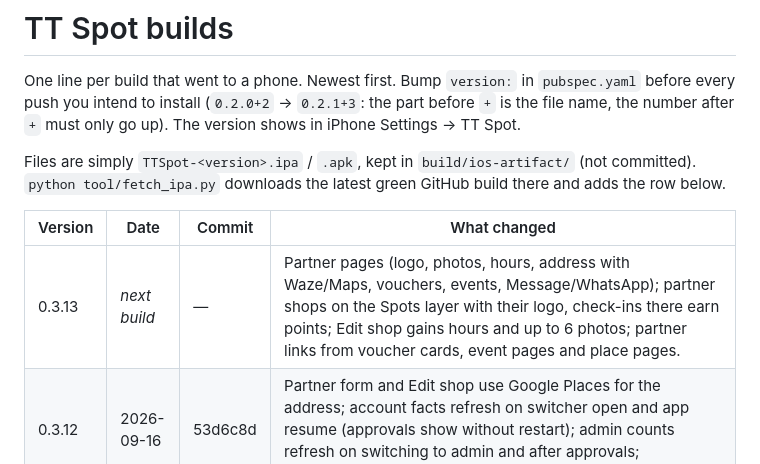
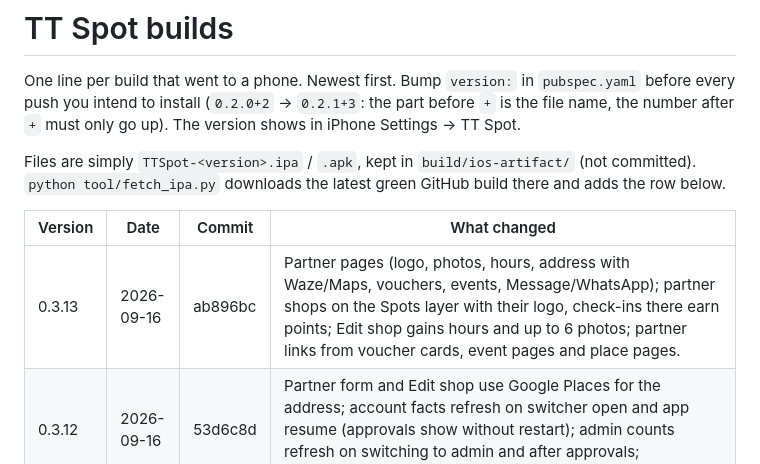
Before and after one commit to CreatiqAI/TTSpot, a Markdown page: CHANGELOG.md, the part around the change. Rendered like a GitHub page.

Commit message:
Changelog: 0.3.11 to 0.3.13 builds
Co-Authored-By: Claude Fable 5.1 <noreply@anthropic.com>

```diff
--- a/CHANGELOG.md
+++ b/CHANGELOG.md
@@ -9,7 +9,7 @@ Files are simply `TTSpot-<version>.ipa` / `.apk`, kept in `build/ios-artifact/`
 
 | Version | Date | Commit | What changed |
 |---|---|---|---|
-| 0.3.13 | _next build_ | — | Partner pages (logo, photos, hours, address with Waze/Maps, vouchers, events, Message/WhatsApp); partner shops on the Spots layer with their logo, check-ins there earn points; Edit shop gains hours and up to 6 photos; partner links from voucher cards, event pages and place pages. |
+| 0.3.13 | 2026-09-16 | ab896bc | Partner pages (logo, photos, hours, address with Waze/Maps, vouchers, events, Message/WhatsApp); partner shops on the Spots layer with their logo, check-ins there earn points; Edit shop gains hours and up to 6 photos; partner links from voucher cards, event pages and place pages. |
 | 0.3.12 | 2026-09-16 | 53d6c8d | Partner form and Edit shop use Google Places for the address; account facts refresh on switcher open and app resume (approvals show without restart); admin counts refresh on switching to admin and after approvals; vendor_monthly_report is always the caller's own vendor. |
 | 0.3.11 | _next build_ | — | Waze-style marker sizing (dots at city zoom, shapes mid, names up close); four-slide intro after sign-in with replay from About. |
 | 0.3.10 | 2026-09-16 | c677735 | Call a friend (phone or WhatsApp) from their profile or chat, behind a new "Who can call me" privacy setting (off by default); clean new design for all auth emails; sender noreply@ttspot.my. |
```
